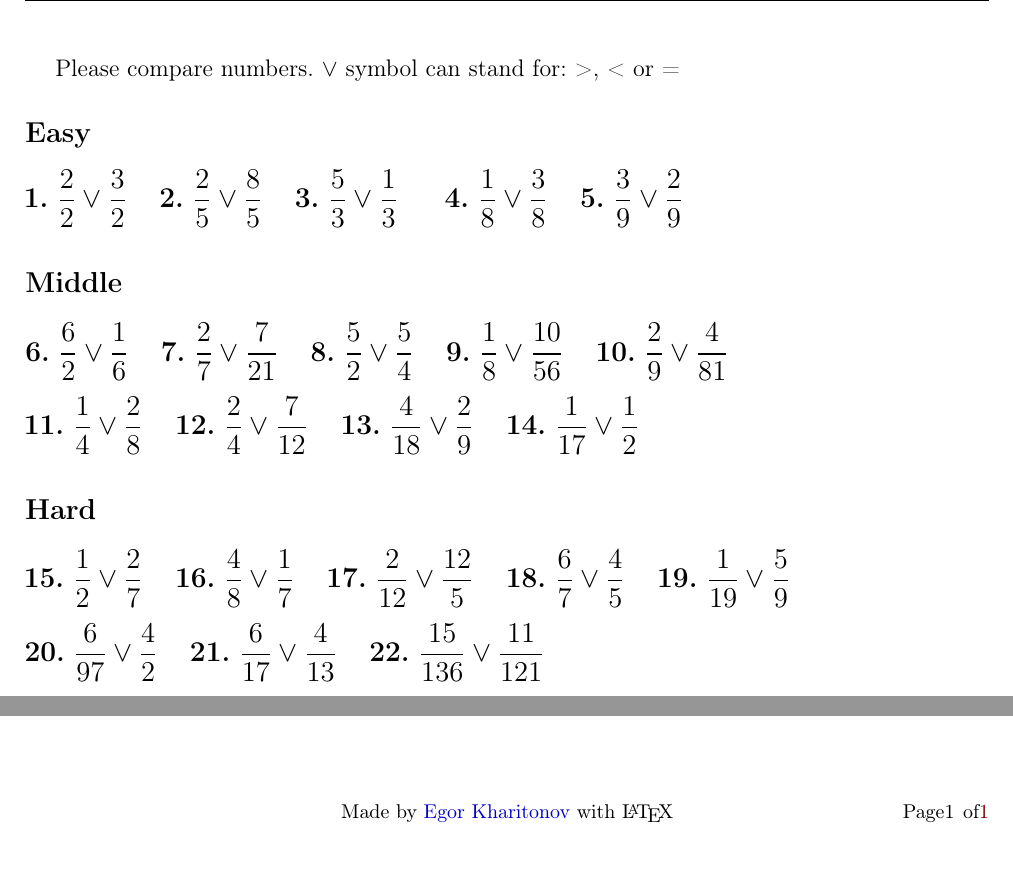
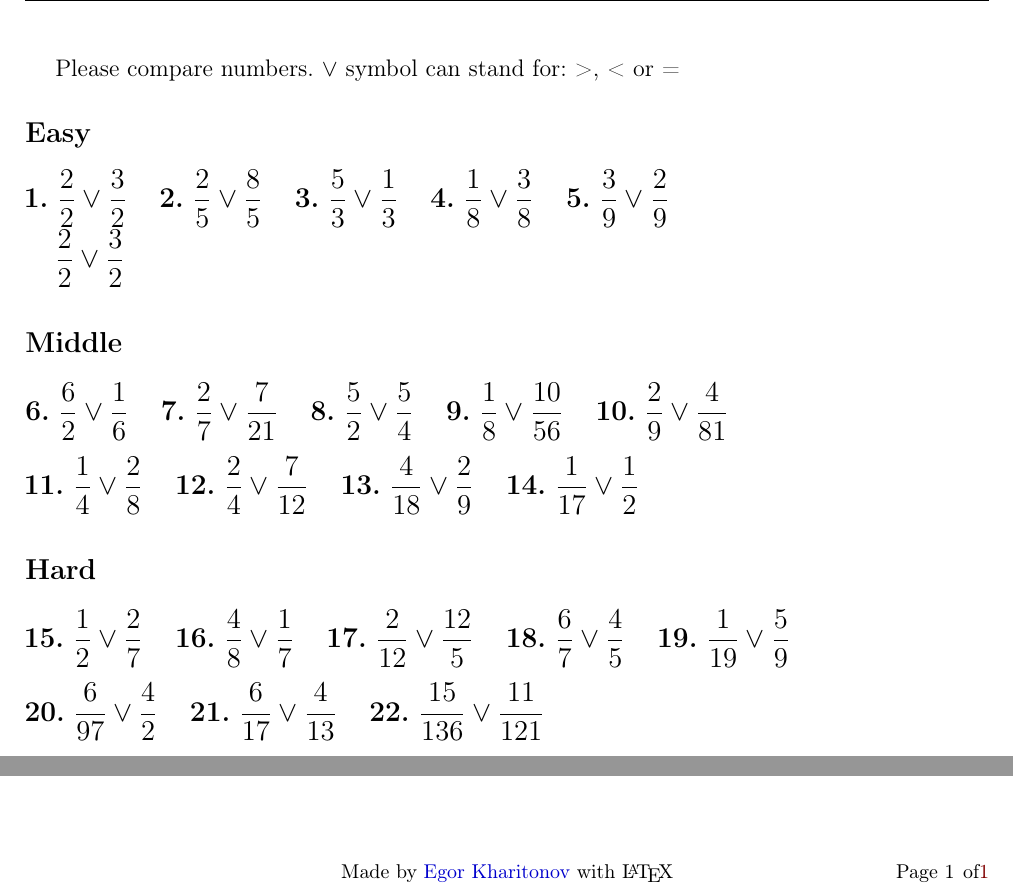
Before and after one commit to kharitonov-egor/latex-math, a LaTeX document (algebra/1_fractions/1_comparison/1.tex): two parts of the page, joined at a grey line, cut so that both start at the same text. Compiled offline with pdfLaTeX.

Commit message:
testing viewing on phone

```diff
--- a/algebra/1_fractions/1_comparison/1.tex
+++ b/algebra/1_fractions/1_comparison/1.tex
@@ -38,10 +38,12 @@
 \Large {
 \textbf{1.} $\dfrac{2}{2}\vee\dfrac{3}{2}$ \hspace{0.25cm}
 \textbf{2.} $\dfrac{2}{5}\vee\dfrac{8}{5}$ \hspace{0.25cm}
-\textbf{3.} $\dfrac{5}{3}\vee\dfrac{1}{3}$ \hspace{0.5cm}
+\textbf{3.} $\dfrac{5}{3}\vee\dfrac{1}{3}$ \hspace{0.25cm}
 \textbf{4.} $\dfrac{1}{8}\vee\dfrac{3}{8}$ \hspace{0.25cm}
 \textbf{5.} $\dfrac{3}{9}\vee\dfrac{2}{9}$
 }
+
+$\dfrac{2}{2}\vee\dfrac{3}{2}$
 
 \section* {\Large Middle}
 
```
Also changed, not shown: algebra/1_fractions/1_comparison/1.pdf, algebra/1_fractions/1_comparison/1.tex (2 more changed lines).
